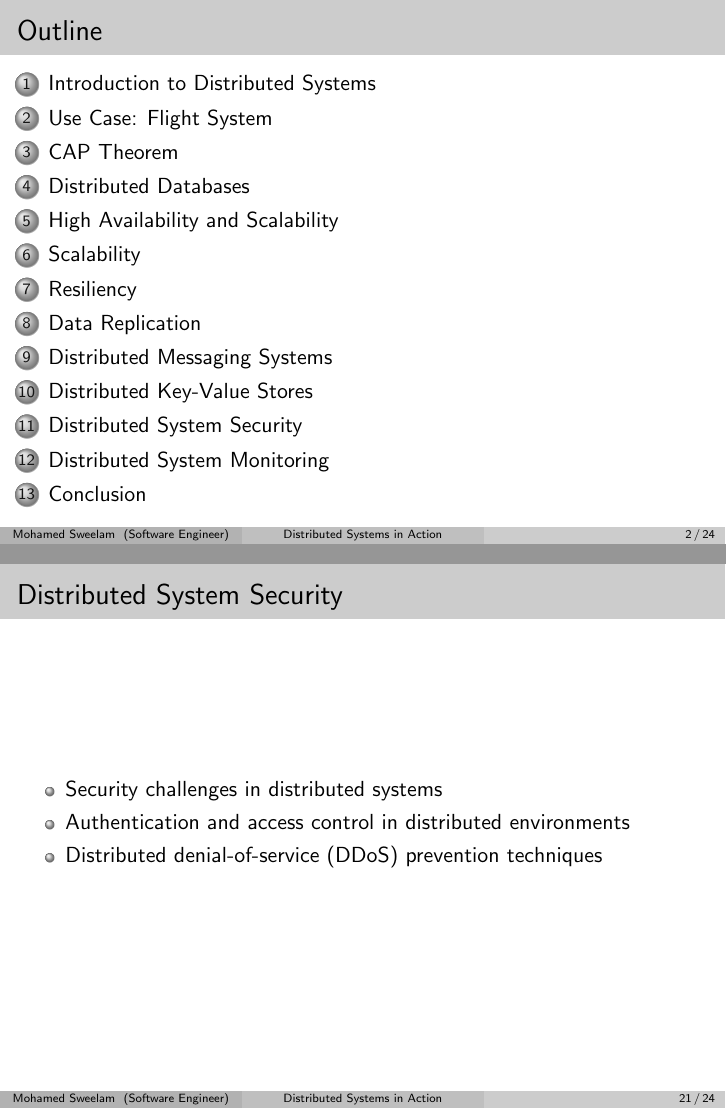
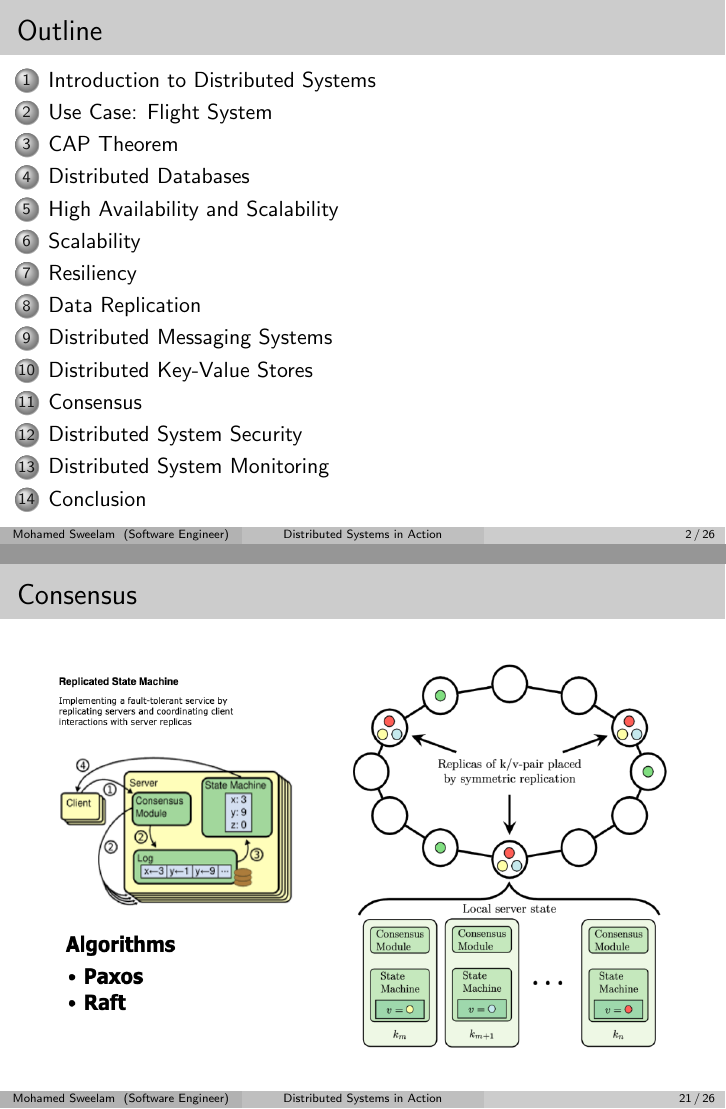
Before and after one commit to sweelam/distributed-arch-talks, LaTeX slides (distributed-systems.tex): pages 2 and 21 of 24 before the commit and pages 2 and 21 of 26 after it, joined at a grey line. Compiled offline with pdfLaTeX.

Commit message:
add new topics

```diff
--- a/distributed-systems.tex
+++ b/distributed-systems.tex
@@ -246,14 +246,23 @@
   \end{table}
 \end{frame}
 
+\section{Consensus}
+\begin{frame}{Consensus}
+		\begin{center}
+   	 		\includegraphics[width=0.9\textwidth, height=70mm, scale=1]{img/consensus.PNG}
+  		\end{center}
+\end{frame}
 
 \section{Distributed System Security}
 \begin{frame}{Distributed System Security}
-  \begin{itemize}
-    \item Security challenges in distributed systems
-    \item Authentication and access control in distributed environments
-    \item Distributed denial-of-service (DDoS) prevention techniques
-  \end{itemize}
+  \begin{center}
+   	 		\includegraphics[width=0.9\textwidth, height=30mm, scale=1]{img/security.PNG}
+  \end{center}
+\end{frame}
+\begin{frame}{Distributed System Security}
+		\begin{center}
+   	 		\includegraphics[width=0.7\textwidth, height=60mm, scale=1]{img/cross-cutting.png}
+  		\end{center}
 \end{frame}
 
 \section{Distributed System Monitoring}
```
Also changed, not shown: distributed-systems.pdf, img/consensus.png (added), img/cross-cutting.png (added), img/security.png (added), 6 other files.
